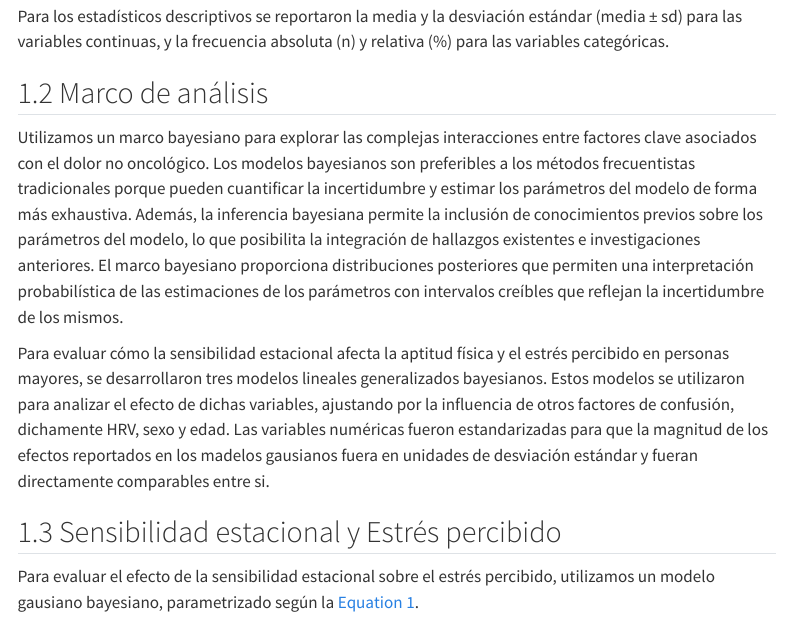
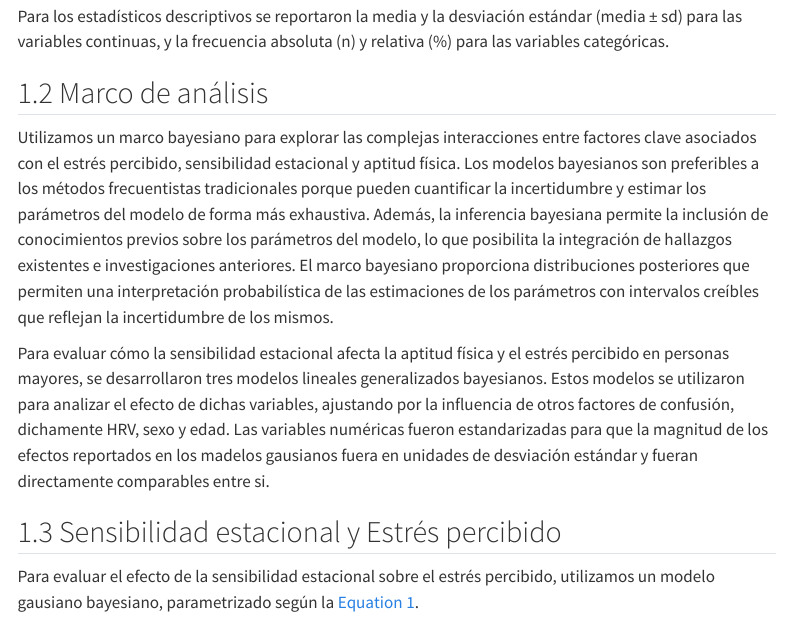
Before and after one commit to nim-ach/2023-04-Old-adults, a Quarto document (docs/index.qmd): the page in a window 1100 px wide, from 120 px down. Rendered offline with R 4.5, knitr and Pandoc in place of Quarto, with nearby package versions; some code elsewhere in the file could not run offline; menus at the side of the page are left out.

Commit message:
correccion de marco de analisis

```diff
--- a/docs/index.qmd
+++ b/docs/index.qmd
@@ -24,7 +24,7 @@ Para los estadísticos descriptivos se reportaron la media y la desviación est
 
 ## Marco de análisis
 
-Utilizamos un marco bayesiano para explorar las complejas interacciones entre factores clave asociados con el dolor no oncológico. Los modelos bayesianos son preferibles a los métodos frecuentistas tradicionales porque pueden cuantificar la incertidumbre y estimar los parámetros del modelo de forma más exhaustiva. Además, la inferencia bayesiana permite la inclusión de conocimientos previos sobre los parámetros del modelo, lo que posibilita la integración de hallazgos existentes e investigaciones anteriores. El marco bayesiano proporciona distribuciones posteriores que permiten una interpretación probabilística de las estimaciones de los parámetros con intervalos creíbles que reflejan la incertidumbre de los mismos.
+Utilizamos un marco bayesiano para explorar las complejas interacciones entre factores clave asociados con el estrés percibido, sensibilidad estacional y aptitud física. Los modelos bayesianos son preferibles a los métodos frecuentistas tradicionales porque pueden cuantificar la incertidumbre y estimar los parámetros del modelo de forma más exhaustiva. Además, la inferencia bayesiana permite la inclusión de conocimientos previos sobre los parámetros del modelo, lo que posibilita la integración de hallazgos existentes e investigaciones anteriores. El marco bayesiano proporciona distribuciones posteriores que permiten una interpretación probabilística de las estimaciones de los parámetros con intervalos creíbles que reflejan la incertidumbre de los mismos.
 
 Para evaluar cómo la sensibilidad estacional afecta la aptitud física y el estrés percibido en personas mayores, se desarrollaron tres modelos lineales generalizados bayesianos. Estos modelos se utilizaron para analizar el efecto de dichas variables, ajustando por la influencia de otros factores de confusión, dichamente HRV, sexo y edad. Las variables numéricas fueron estandarizadas para que la magnitud de los efectos reportados en los madelos gausianos fuera en unidades de desviación estándar y fueran directamente comparables entre si.
 
```
Also changed, not shown: 1 other file.
